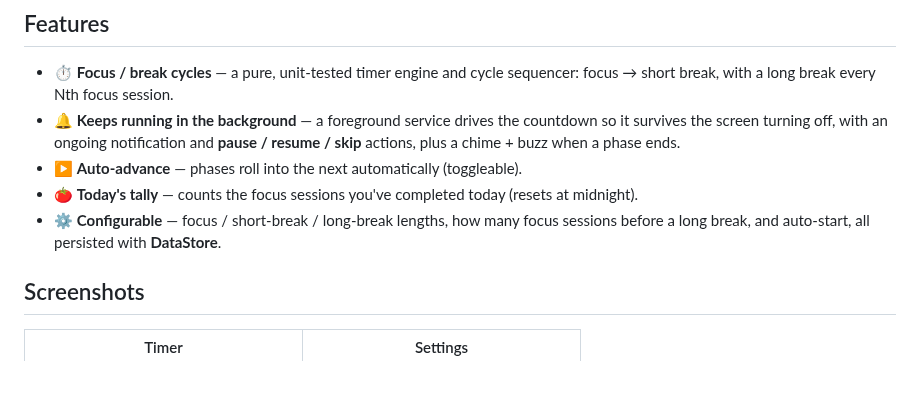
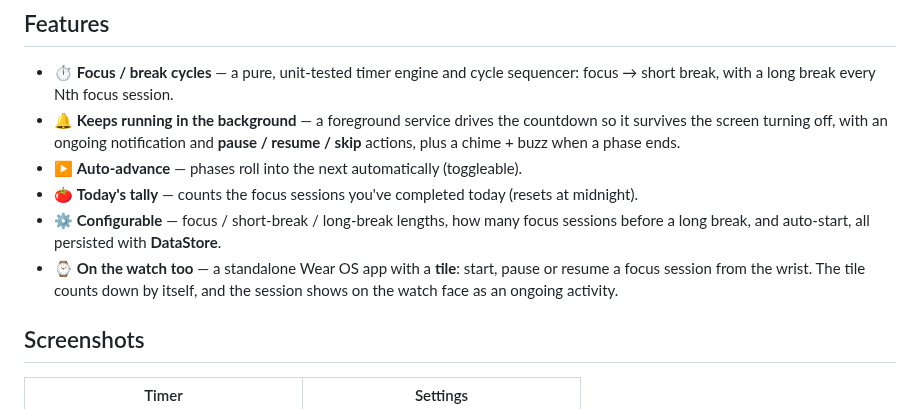
Before and after one commit to Meko123456/Pomidori, a Markdown page: README.md, the part around one of its changes. GitHub-like rendering; blank space fills up the shorter version.

```diff
--- a/README.md
+++ b/README.md
@@ -23,6 +23,9 @@ few rounds — with a timer that keeps running when the screen is off.
 - ⚙️ **Configurable** — focus / short-break / long-break lengths, how many
   focus sessions before a long break, and auto-start, all persisted with
   **DataStore**.
+- ⌚ **On the watch too** — a standalone Wear OS app with a **tile**: start,
+  pause or resume a focus session from the wrist. The tile counts down by
+  itself, and the session shows on the watch face as an ongoing activity.
 
 ## Screenshots
 
```
Also changed, not shown: other parts of README.md (+22 -0 lines), docs/wear-app.png (added), docs/wear-tile-running.png (added), docs/wear-tile.png (added), 1 other file.
